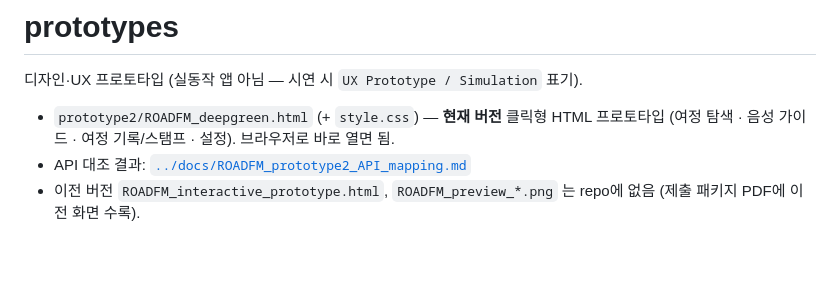
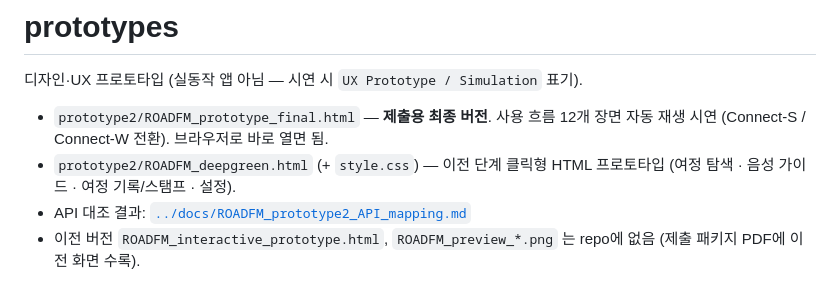
Before and after one commit to grimeeee/roadfm, a Markdown page: prototypes/README.md, the part around the change. Drawn GitHub-style; blank space fills up the shorter version.

```diff
--- a/prototypes/README.md
+++ b/prototypes/README.md
@@ -2,6 +2,7 @@
 
 디자인·UX 프로토타입 (실동작 앱 아님 — 시연 시 `UX Prototype / Simulation` 표기).
 
-- `prototype2/ROADFM_deepgreen.html` (+ `style.css`) — **현재 버전** 클릭형 HTML 프로토타입 (여정 탐색 · 음성 가이드 · 여정 기록/스탬프 · 설정). 브라우저로 바로 열면 됨.
+- `prototype2/ROADFM_prototype_final.html` — **제출용 최종 버전**. 사용 흐름 12개 장면 자동 재생 시연 (Connect-S / Connect-W 전환). 브라우저로 바로 열면 됨.
+- `prototype2/ROADFM_deepgreen.html` (+ `style.css`) — 이전 단계 클릭형 HTML 프로토타입 (여정 탐색 · 음성 가이드 · 여정 기록/스탬프 · 설정).
 - API 대조 결과: [`../docs/ROADFM_prototype2_API_mapping.md`](../docs/ROADFM_prototype2_API_mapping.md)
 - 이전 버전 `ROADFM_interactive_prototype.html`, `ROADFM_preview_*.png` 는 repo에 없음 (제출 패키지 PDF에 이전 화면 수록).
```
Also changed, not shown: README.md (+38 -11 lines), docs/images/navi_destination.png (added), docs/images/navi_waypoint.png (added), 4 other files.
